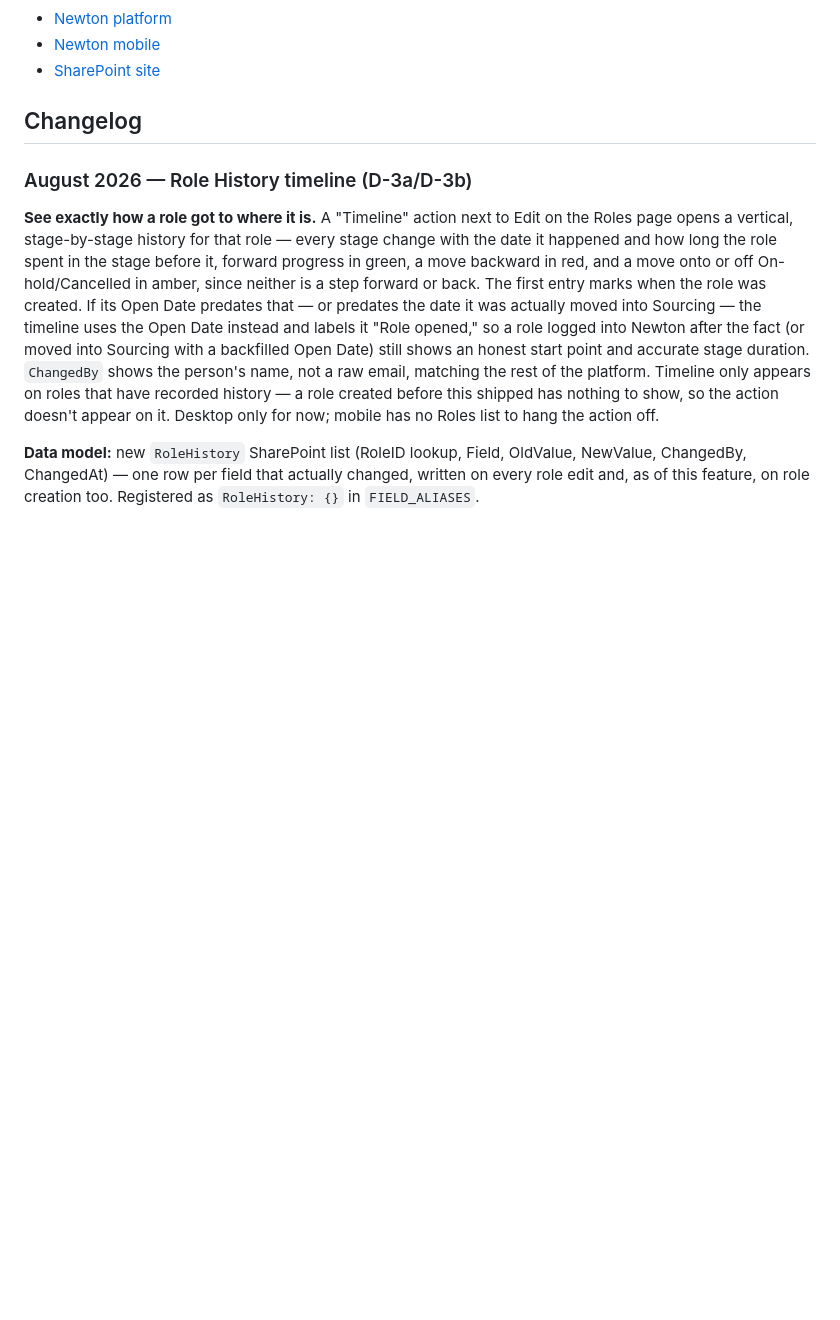
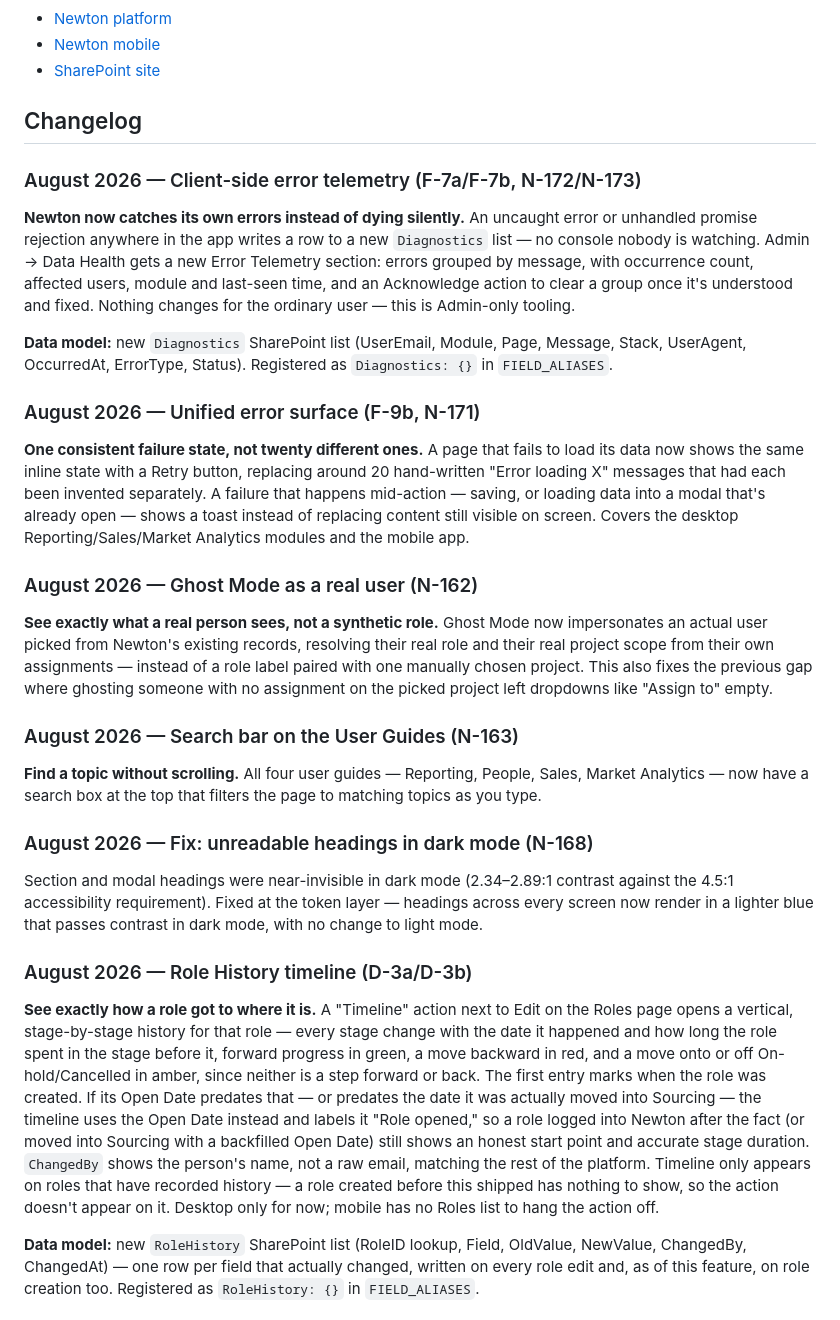
Before and after one commit to momentumglobal/newton, a Markdown page: README.md, the part around the change. GitHub-like rendering; blank space fills up the shorter version.

```diff
--- a/README.md
+++ b/README.md
@@ -41,6 +41,28 @@ Full system directory including architecture, data flows, SharePoint data model,
 - [SharePoint site](https://talentpoint.sharepoint.com/sites/SolutionsHubReporting)
 
 ## Changelog
+
+### August 2026 — Client-side error telemetry (F-7a/F-7b, N-172/N-173)
+
+**Newton now catches its own errors instead of dying silently.** An uncaught error or unhandled promise rejection anywhere in the app writes a row to a new `Diagnostics` list — no console nobody is watching. Admin → Data Health gets a new Error Telemetry section: errors grouped by message, with occurrence count, affected users, module and last-seen time, and an Acknowledge action to clear a group once it's understood and fixed. Nothing changes for the ordinary user — this is Admin-only tooling.
+
+**Data model:** new `Diagnostics` SharePoint list (UserEmail, Module, Page, Message, Stack, UserAgent, OccurredAt, ErrorType, Status). Registered as `Diagnostics: {}` in `FIELD_ALIASES`.
+
+### August 2026 — Unified error surface (F-9b, N-171)
+
+**One consistent failure state, not twenty different ones.** A page that fails to load its data now shows the same inline state with a Retry button, replacing around 20 hand-written "Error loading X" messages that had each been invented separately. A failure that happens mid-action — saving, or loading data into a modal that's already open — shows a toast instead of replacing content still visible on screen. Covers the desktop Reporting/Sales/Market Analytics modules and the mobile app.
+
+### August 2026 — Ghost Mode as a real user (N-162)
+
+**See exactly what a real person sees, not a synthetic role.** Ghost Mode now impersonates an actual user picked from Newton's existing records, resolving their real role and their real project scope from their own assignments — instead of a role label paired with one manually chosen project. This also fixes the previous gap where ghosting someone with no assignment on the picked project left dropdowns like "Assign to" empty.
+
+### August 2026 — Search bar on the User Guides (N-163)
+
+**Find a topic without scrolling.** All four user guides — Reporting, People, Sales, Market Analytics — now have a search box at the top that filters the page to matching topics as you type.
+
+### August 2026 — Fix: unreadable headings in dark mode (N-168)
+
+Section and modal headings were near-invisible in dark mode (2.34–2.89:1 contrast against the 4.5:1 accessibility requirement). Fixed at the token layer — headings across every screen now render in a lighter blue that passes contrast in dark mode, with no change to light mode.
 
 ### August 2026 — Role History timeline (D-3a/D-3b)
 
```
